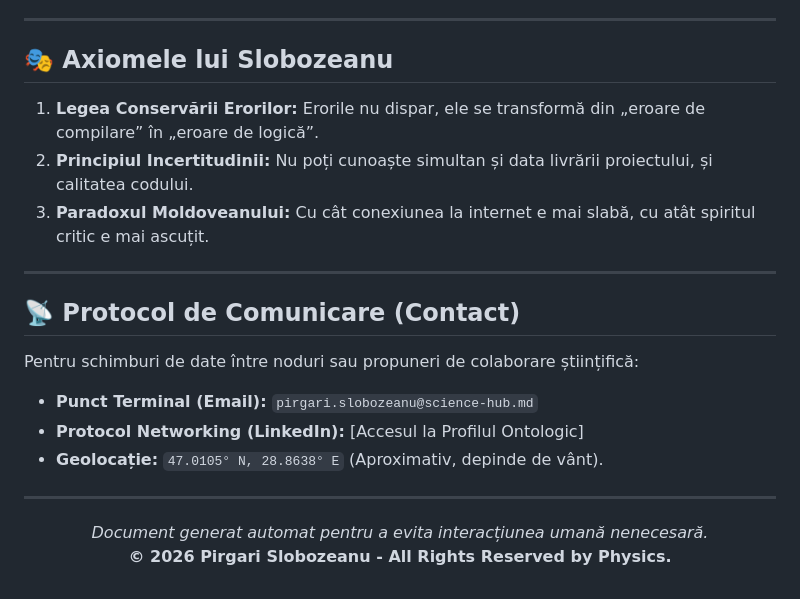
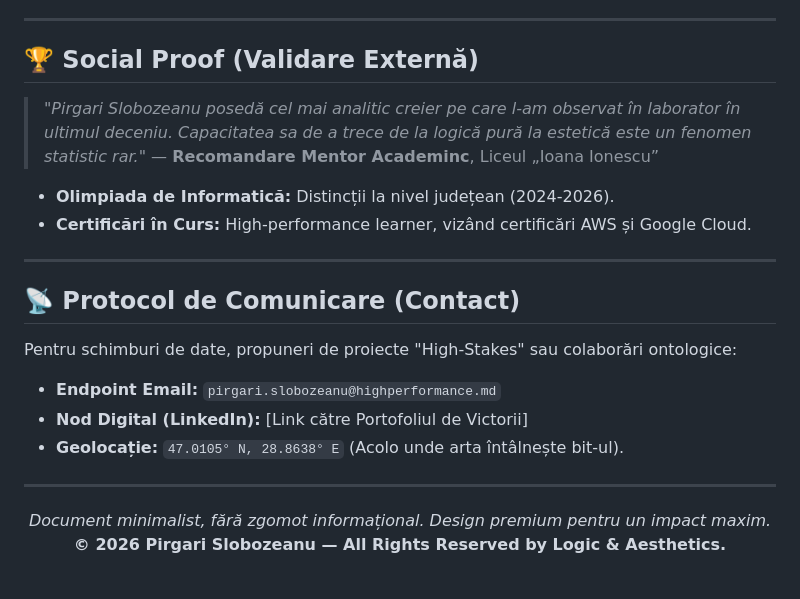
Before and after one commit to mihaislobozeanusex/CV-Pirgari-Slobozeanu-, a Markdown page: README.md, the part around one of its changes. Drawn GitHub-style.

```diff
--- a/README.md
+++ b/README.md
@@ -47,22 +46,24 @@ Algoritm bazat pe teoria grafurilor pentru identificarea traiectoriei optime în
 
 ---
 
-## 🎭 Axiomele lui Slobozeanu
-1.  **Legea Conservării Erorilor:** Erorile nu dispar, ele se transformă din „eroare de compilare” în „eroare de logică”.
-2.  **Principiul Incertitudinii:** Nu poți cunoaște simultan și data livrării proiectului, și calitatea codului.
-3.  **Paradoxul Moldoveanului:** Cu cât conexiunea la internet e mai slabă, cu atât spiritul critic e mai ascuțit.
+## 🏆 Social Proof (Validare Externă)
+> *"Pirgari Slobozeanu posedă cel mai analitic creier pe care l-am observat în laborator în ultimul deceniu. Capacitatea sa de a trece de la logică pură la estetică este un fenomen statistic rar."*
+> — **Recomandare Mentor Academinc**, Liceul „Ioana Ionescu”
+
+* **Olimpiada de Informatică:** Distincții la nivel județean (2024-2026).
+* **Certificări în Curs:** High-performance learner, vizând certificări AWS și Google Cloud.
 
 ---
 
 ## 📡 Protocol de Comunicare (Contact)
-Pentru schimburi de date între noduri sau propuneri de colaborare științifică:
+Pentru schimburi de date, propuneri de proiecte "High-Stakes" sau colaborări ontologice:
 
-* **Punct Terminal (Email):** `pirgari.slobozeanu@science-hub.md`
-* **Protocol Networking (LinkedIn):** [Accesul la Profilul Ontologic]
-* **Geolocație:** `47.0105° N, 28.8638° E` (Aproximativ, depinde de vânt).
+* **Endpoint Email:** `pirgari.slobozeanu@highperformance.md`
+* **Nod Digital (LinkedIn):** [Link către Portofoliul de Victorii]
+* **Geolocație:** `47.0105° N, 28.8638° E` (Acolo unde arta întâlnește bit-ul).
 
 ---
 <p align="center">
-  <i>Document generat automat pentru a evita interacțiunea umană nenecesară.</i><br>
-  <b>© 2026 Pirgari Slobozeanu - All Rights Reserved by Physics.</b>
+  <i>Document minimalist, fără zgomot informațional. Design premium pentru un impact maxim.</i><br>
+  <b>© 2026 Pirgari Slobozeanu — All Rights Reserved by Logic & Aesthetics.</b>
 </p>
```
Also changed, not shown: other parts of README.md (+26 -27 lines).
